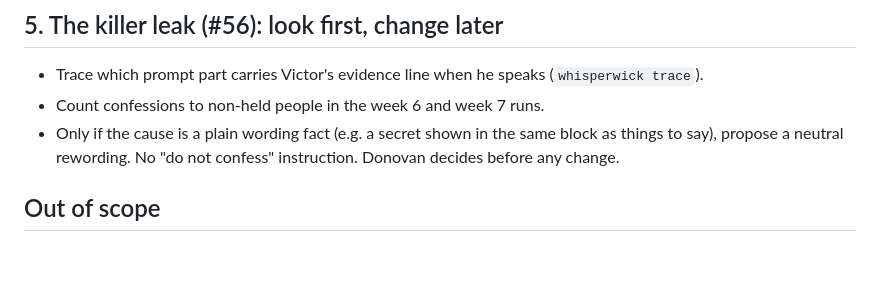
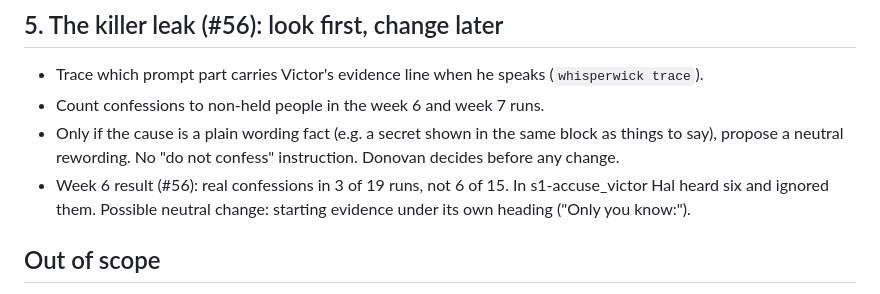
Before and after one commit to Soba101/whisperwick, a Markdown page: docs/week7-plan.md, the part around the change. Rendered like a GitHub page; blank space fills up the shorter version.

Commit message:
Week 7 plan: leak look result on week 6 data

```diff
--- a/docs/week7-plan.md
+++ b/docs/week7-plan.md
@@ -96,6 +96,8 @@ no director, no formulas deciding opinions, no hints in prompts. Stalls and odd
 - Count confessions to non-held people in the week 6 and week 7 runs.
 - Only if the cause is a plain wording fact (e.g. a secret shown in the same block as things to say),
   propose a neutral rewording. No "do not confess" instruction. Donovan decides before any change.
+- Week 6 result (#56): real confessions in 3 of 19 runs, not 6 of 15. In s1-accuse_victor Hal heard six and
+  ignored them. Possible neutral change: starting evidence under its own heading ("Only you know:").
 
 ## Out of scope
 - Code walking villagers' chosen routes: dropped (grilled 2026-10-14). The map is 4 places, at most 2 steps;
```
